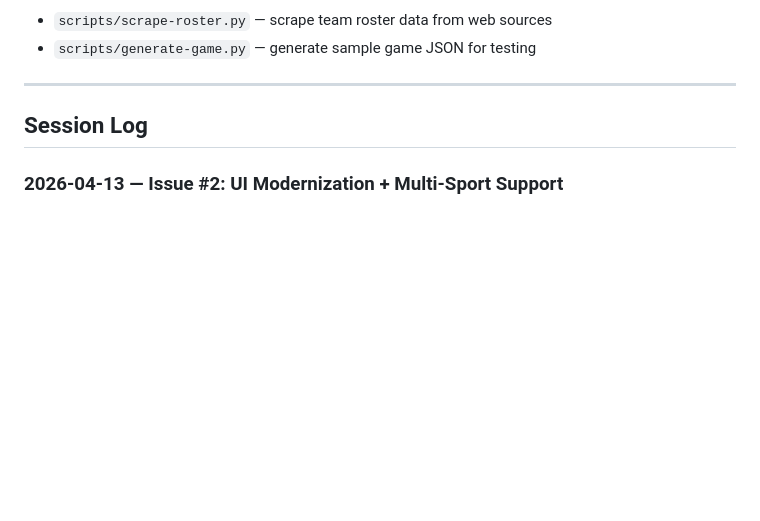
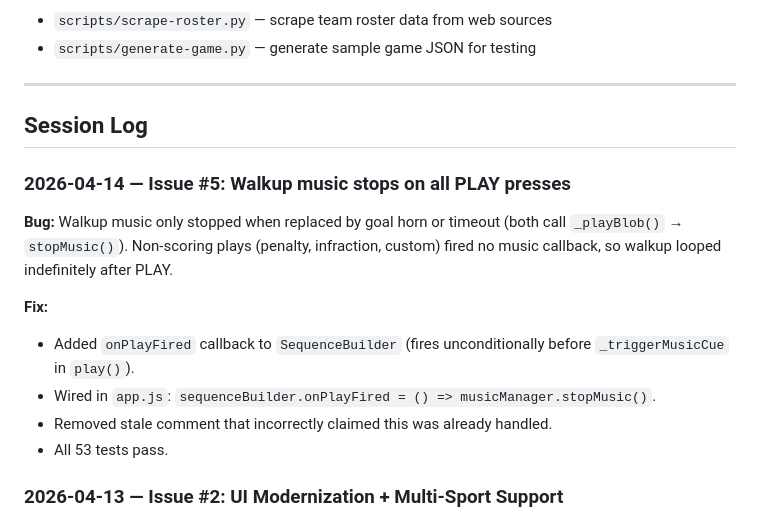
Before and after one commit to justintormey/CougarCast, a Markdown page: history.md, the part around the change. Drawn GitHub-style; blank space fills up the shorter version.

Commit message:
chore: update history.md for issue #5 fix
Co-Authored-By: Claude Sonnet 4.6 <noreply@anthropic.com>

```diff
--- a/history.md
+++ b/history.md
@@ -100,6 +100,15 @@ Personal team-specific instance: `~/Documents/PROJECTS/CougarCast-Monty` (Cougar
 
 ## Session Log
 
+### 2026-04-14 — Issue #5: Walkup music stops on all PLAY presses
+**Bug:** Walkup music only stopped when replaced by goal horn or timeout (both call `_playBlob()` → `stopMusic()`). Non-scoring plays (penalty, infraction, custom) fired no music callback, so walkup looped indefinitely after PLAY.
+
+**Fix:**
+- Added `onPlayFired` callback to `SequenceBuilder` (fires unconditionally before `_triggerMusicCue` in `play()`).
+- Wired in `app.js`: `sequenceBuilder.onPlayFired = () => musicManager.stopMusic()`.
+- Removed stale comment that incorrectly claimed this was already handled.
+- All 53 tests pass.
+
 ### 2026-04-13 — Issue #2: UI Modernization + Multi-Sport Support
 **Work:** Added period strip, music cues (goal horn, timeout, walkup), auto score reporting, sport config enhancements.
 
```
